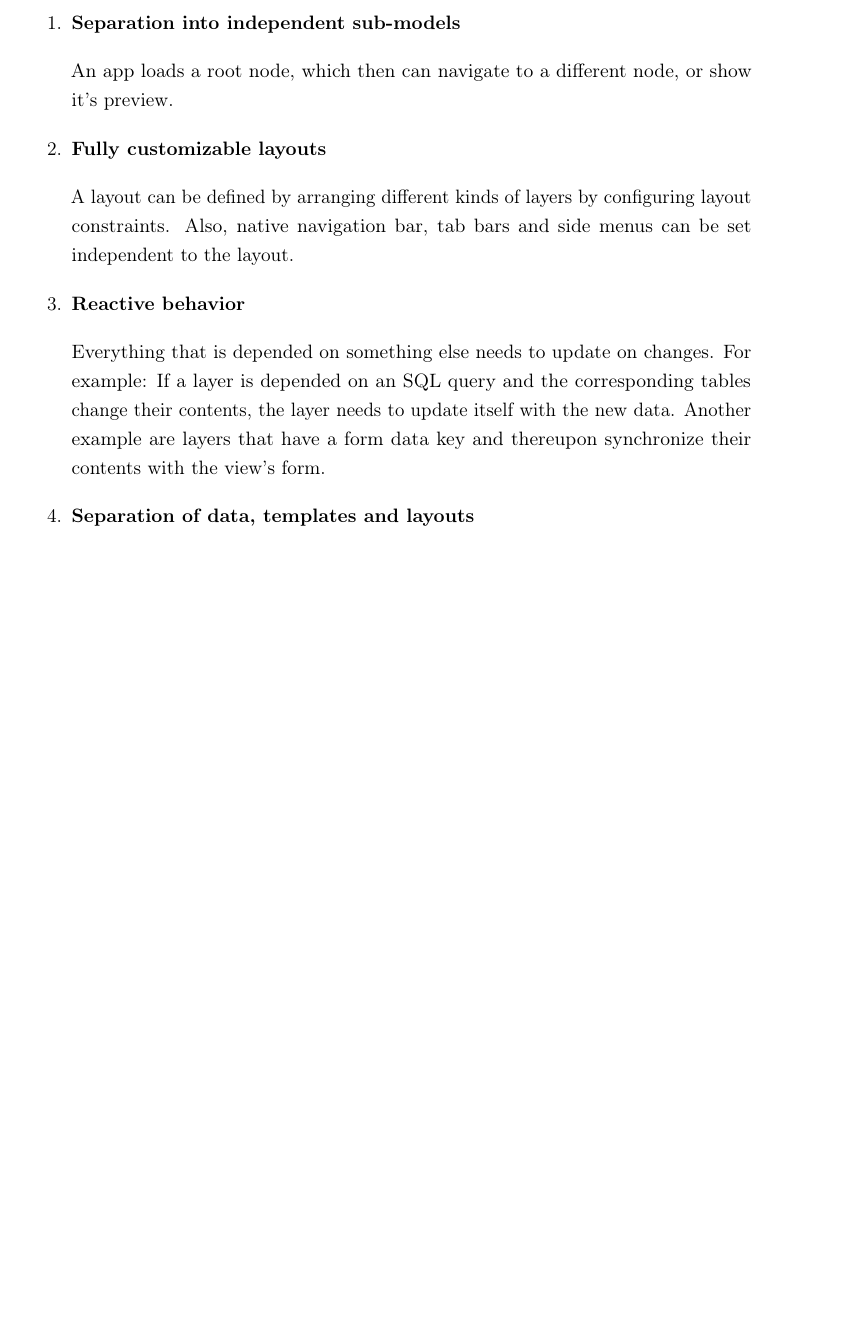
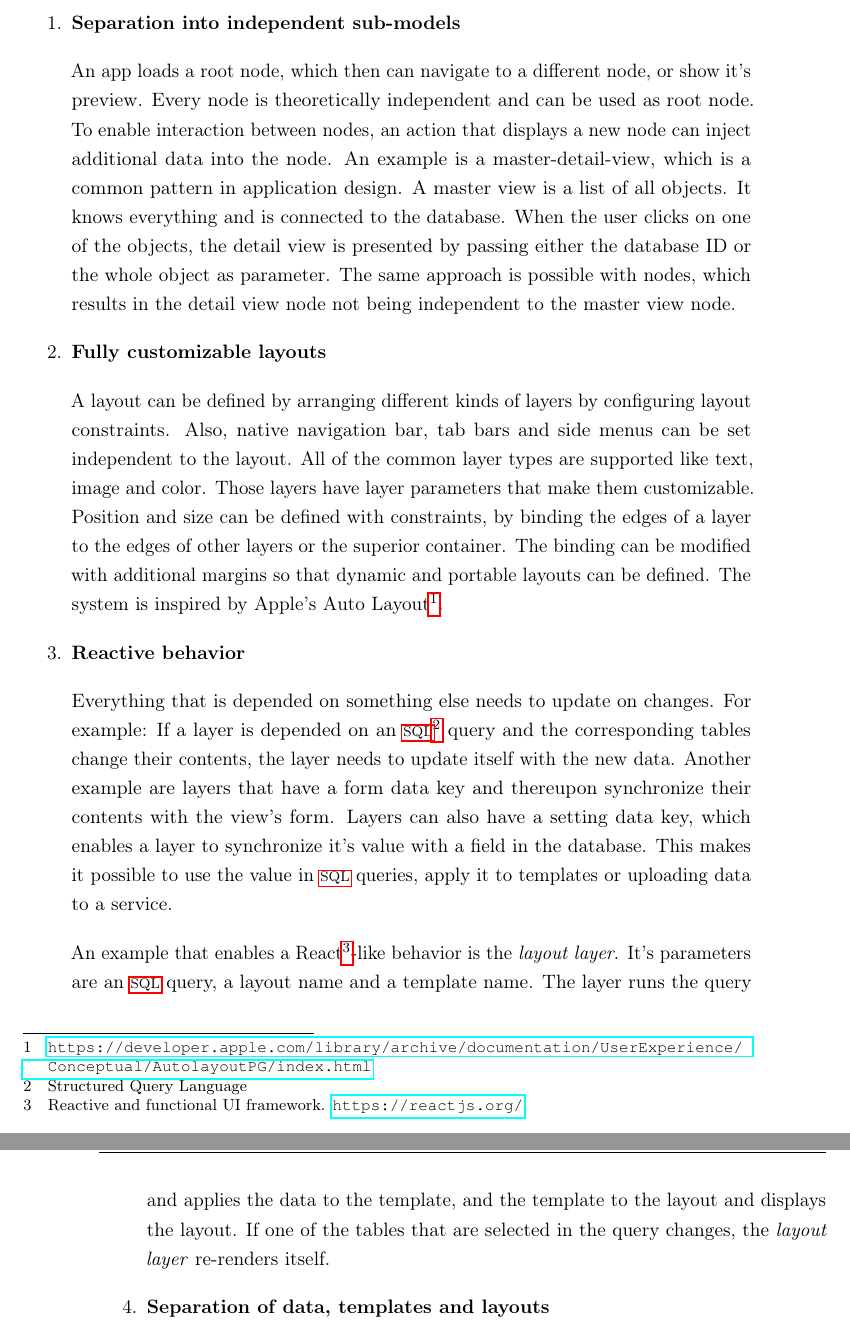
Before and after one commit to SamuelSchepp/masterthesis, a LaTeX thesis (Master Thesis/latex/Master_Thesis.tex, which reads Master Thesis/latex/content/03_Konzept.tex): part of page 30 of 41 before the commit and two parts of pages 30 and 31 of 41 after it, the two joined at a grey line, cut so that both start at the same text, the shorter picture padded with empty space. Compiled offline with pdfLaTeX; a LaTeX package or settings file that is missing is left out; an older LaTeX class or package is replaced by its successor.

Commit message:
+ more stuff

```diff
--- a/Master Thesis/latex/content/03_Konzept.tex
+++ b/Master Thesis/latex/content/03_Konzept.tex
@@ -31,15 +31,35 @@ Those are aspects that have significantly influenced design choices.
 	\item \textbf{Separation into independent sub-models}
 
 	An app loads a root node, which then can navigate to a different node, or show it's preview.
+	Every node is theoretically independent and can be used as root node.
+	To enable interaction between nodes, an action that displays a new node can inject additional data into the node.
+	An example is a master-detail-view, which is a common pattern in application design.
+	A master view is a list of all objects.
+	It knows everything and is connected to the database.
+	When the user clicks on one of the objects, the detail view is presented by passing either the database ID or the whole object as parameter.
+	The same approach is possible with nodes, which results in the detail view node not being independent to the master view node.
 
 	\item \textbf{Fully customizable layouts}
 
 	A layout can be defined by arranging different kinds of layers by configuring layout constraints. Also, native navigation bar, tab bars and side menus can be set independent to the layout.
+	All of the common layer types are supported like text, image and color.
+	Those layers have layer parameters that make them customizable.
+	Position and size can be defined with constraints, by binding the edges of a layer to the edges of other layers or the superior container.
+	The binding can be modified with additional margins so that dynamic and portable layouts can be defined.
+	The system is inspired by Apple's Auto Layout\footnote{\url{https://developer.apple.com/library/archive/documentation/UserExperience/Conceptual/AutolayoutPG/index.html}}.
 
 	\item \textbf{Reactive behavior}
 
-	Everything that is depended on something else needs to update on changes. For example: If a layer is depended on an SQL query and the corresponding tables change their contents, the layer needs to update itself with the new data.
+	Everything that is depended on something else needs to update on changes.
+	For example: If a layer is depended on an \ac{SQL} query and the corresponding tables change their contents, the layer needs to update itself with the new data.
 	Another example are layers that have a form data key and thereupon synchronize their contents with the view's form.
+	Layers can also have a setting data key, which enables a layer to synchronize it's value with a field in the database.
+	This makes it possible to use the value in \ac{SQL} queries, apply it to templates or uploading data to a service.
+
+	An example that enables a React\footnote{Reactive and functional UI framework. \url{https://reactjs.org/}}-like behavior is the \textit{layout layer}.
+	It's parameters are an \ac{SQL} query, a layout name and a template name.
+	The layer runs the query and applies the data to the template, and the template to the layout and displays the layout.
+	If one of the tables that are selected in the query changes, the \textit{layout layer} re-renders itself.
 
 	\item \textbf{Separation of data, templates and layouts}
 
```
Also changed, not shown: Master Thesis/latex/Master_Thesis.tex (+1 -0 lines), Master Thesis/latex/Master_Thesis.pdf, Master Thesis/latex/content/03_Konzept.tex (11 more changed lines).
